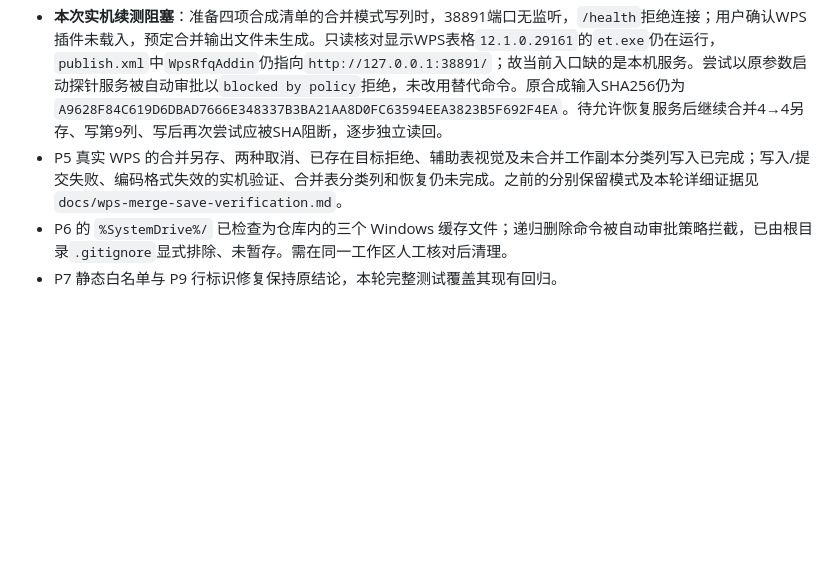
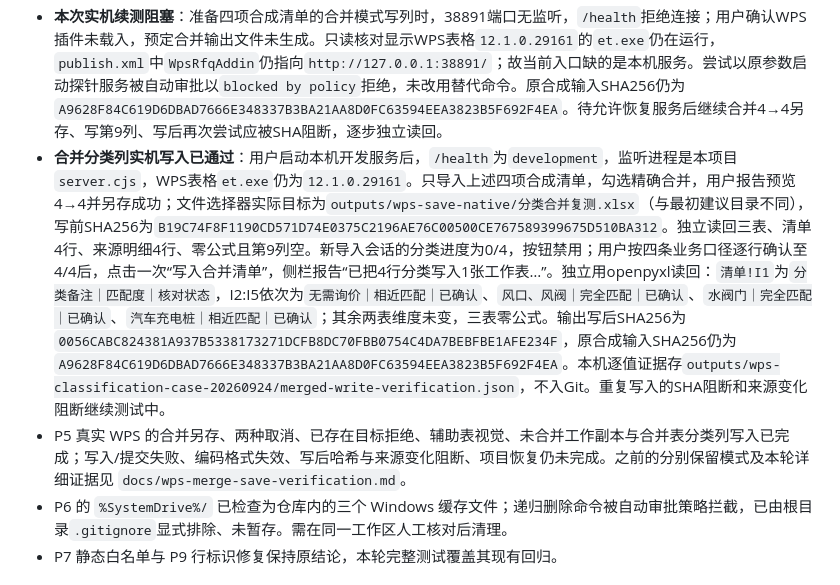
Before and after one commit to yang123-pot/wps-rfq-addin, a Markdown page: docs/wps-repair-verification-20260924.md, the part around the change. Drawn GitHub-style; blank space fills up the shorter version.

Commit message:
Record live WPS merged classification write verification

```diff
--- a/docs/wps-repair-verification-20260924.md
+++ b/docs/wps-repair-verification-20260924.md
@@ -38,7 +38,8 @@
 - **数值编码格式单独变化**：`WpsHost.readWorkbook`原来只读`Value2`，因此数值编码`123`的单元格把`NumberFormat`从`General`改为`000000`时，`RfqReview`旧快照签名不变，保存/恢复可能沿用旧前导零确认。宿主现在仅对解析器标记`code-display-unverified`的单元格读取格式并纳入快照签名；格式不可读取则明确报错。`host.test.cjs`先复现缺少格式元数据，修复后证明值不变而旧记录被拒；浏览器侧栏检查模拟单独改格式，点击保存收到“工作簿内容已变化”，旧记录未保存。全套140项单测及7组浏览器检查通过。真实WPS的`NumberFormat`读取和格式变更仍待实机复核。
 - **工作副本分类列防覆盖**：`RfqProjectHost.appendColumn`原先只预检标题格，材料目标格已有内容时仍改写。新增同张表所有目标格的写前检查：已有值或公式立即拒绝，标题和其他行零写入；单测先复现无异常，修复后通过。浏览器侧栏重复点击写入被拒，已写值不变。另用两份副本注入第二份冲突：第一份已成功写入1行、第二份拒绝，旧侧栏却说“未写入”；现在明确显示“已完成1行，其余未完成”，避免掩盖部分结果。多份副本仍是逐份保存，没有跨工作簿事务；失败后需核查已写副本，真实WPS复测待服务恢复。
 - **本次实机续测阻塞**：准备四项合成清单的合并模式写列时，38891端口无监听，`/health`拒绝连接；用户确认WPS插件未载入，预定合并输出文件未生成。只读核对显示WPS表格`12.1.0.29161`的`et.exe`仍在运行，`publish.xml`中`WpsRfqAddin`仍指向`http://127.0.0.1:38891/`；故当前入口缺的是本机服务。尝试以原参数启动探针服务被自动审批以`blocked by policy`拒绝，未改用替代命令。原合成输入SHA256仍为`A9628F84C619D6DBAD7666E348337B3BA21AA8D0FC63594EEA3823B5F692F4EA`。待允许恢复服务后继续合并4→4另存、写第9列、写后再次尝试应被SHA阻断，逐步独立读回。
-- P5 真实 WPS 的合并另存、两种取消、已存在目标拒绝、辅助表视觉及未合并工作副本分类列写入已完成；写入/提交失败、编码格式失效的实机验证、合并表分类列和恢复仍未完成。之前的分别保留模式及本轮详细证据见 `docs/wps-merge-save-verification.md`。
+- **合并分类列实机写入已通过**：用户启动本机开发服务后，`/health`为`development`，监听进程是本项目`server.cjs`，WPS表格`et.exe`仍为`12.1.0.29161`。只导入上述四项合成清单，勾选精确合并，用户报告预览4→4并另存成功；文件选择器实际目标为`outputs/wps-save-native/分类合并复测.xlsx`（与最初建议目录不同），写前SHA256为`B19C74F8F1190CD571D74E0375C2196AE76C00500CE767589399675D510BA312`。独立读回三表、清单4行、来源明细4行、零公式且第9列空。新导入会话的分类进度为0/4，按钮禁用；用户按四条业务口径逐行确认至4/4后，点击一次“写入合并清单”，侧栏报告“已把4行分类写入1张工作表…”。独立用openpyxl读回：`清单!I1`为`分类备注｜匹配度｜核对状态`，I2:I5依次为`无需询价｜相近匹配｜已确认`、`风口、风阀｜完全匹配｜已确认`、`水阀门｜完全匹配｜已确认`、`汽车充电桩｜相近匹配｜已确认`；其余两表维度未变，三表零公式。输出写后SHA256为`0056CABC824381A937B5338173271DCFB8DC70FBB0754C4DA7BEBFBE1AFE234F`，原合成输入SHA256仍为`A9628F84C619D6DBAD7666E348337B3BA21AA8D0FC63594EEA3823B5F692F4EA`。本机逐值证据存`outputs/wps-classification-case-20260924/merged-write-verification.json`，不入Git。重复写入的SHA阻断和来源变化阻断继续测试中。
+- P5 真实 WPS 的合并另存、两种取消、已存在目标拒绝、辅助表视觉、未合并工作副本与合并表分类列写入已完成；写入/提交失败、编码格式失效、写后哈希与来源变化阻断、项目恢复仍未完成。之前的分别保留模式及本轮详细证据见 `docs/wps-merge-save-verification.md`。
 - P6 的 `%SystemDrive%/` 已检查为仓库内的三个 Windows 缓存文件；递归删除命令被自动审批策略拦截，已由根目录`.gitignore`显式排除、未暂存。需在同一工作区人工核对后清理。
 - P7 静态白名单与 P9 行标识修复保持原结论，本轮完整测试覆盖其现有回归。
 
```
Also changed, not shown: handoff.md (+6 -5 lines).
